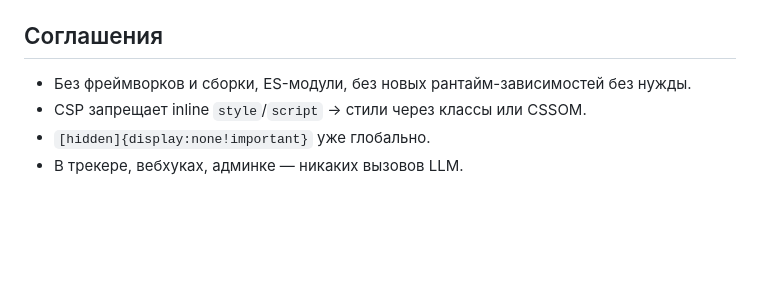
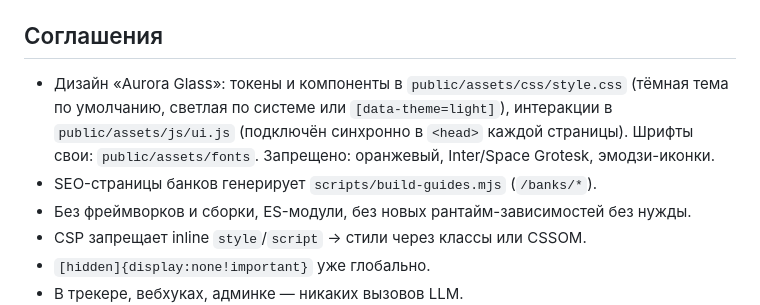
Before and after one commit to saidovahliddin97-oss/Project-of-Money-, a Markdown page: CLAUDE.md, the part around the change. Drawn GitHub-style; blank space fills up the shorter version.

Commit message:
CLAUDE.md: design system and bank pages
Co-Authored-By: Claude Opus 5.5 <noreply@anthropic.com>
Claude-Session: https://claude.ai/code/session_017XH8H5z1oiEVa36RwCiHfR

```diff
--- a/CLAUDE.md
+++ b/CLAUDE.md
@@ -34,6 +34,8 @@
 - `npm run stats` — дневная статистика из KV.
 
 ## Соглашения
+- Дизайн «Aurora Glass»: токены и компоненты в `public/assets/css/style.css` (тёмная тема по умолчанию, светлая по системе или `[data-theme=light]`), интеракции в `public/assets/js/ui.js` (подключён синхронно в `<head>` каждой страницы). Шрифты свои: `public/assets/fonts`. Запрещено: оранжевый, Inter/Space Grotesk, эмодзи-иконки.
+- SEO-страницы банков генерирует `scripts/build-guides.mjs` (`/banks/*`).
 - Без фреймворков и сборки, ES-модули, без новых рантайм-зависимостей без нужды.
 - CSP запрещает inline `style`/`script` → стили через классы или CSSOM.
 - `[hidden]{display:none!important}` уже глобально.
```
